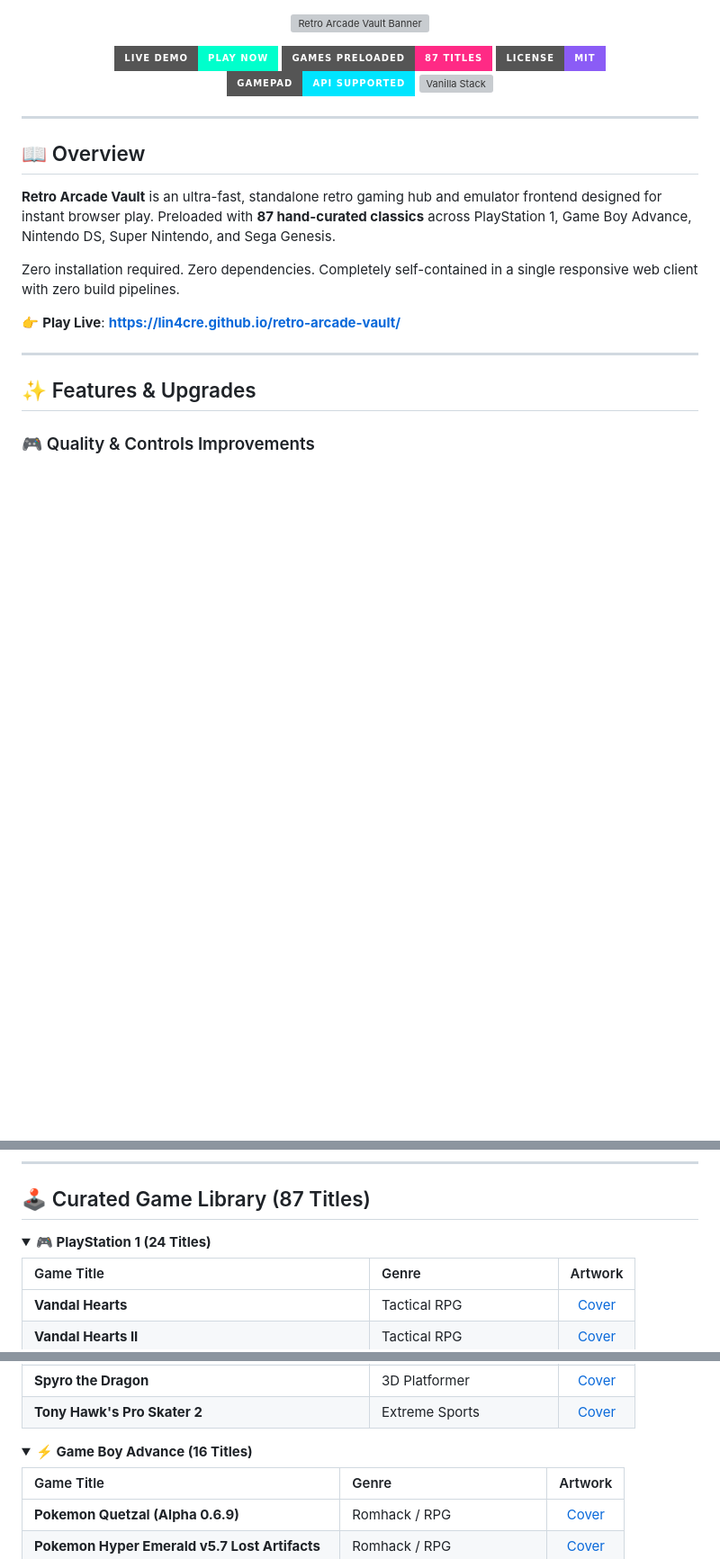
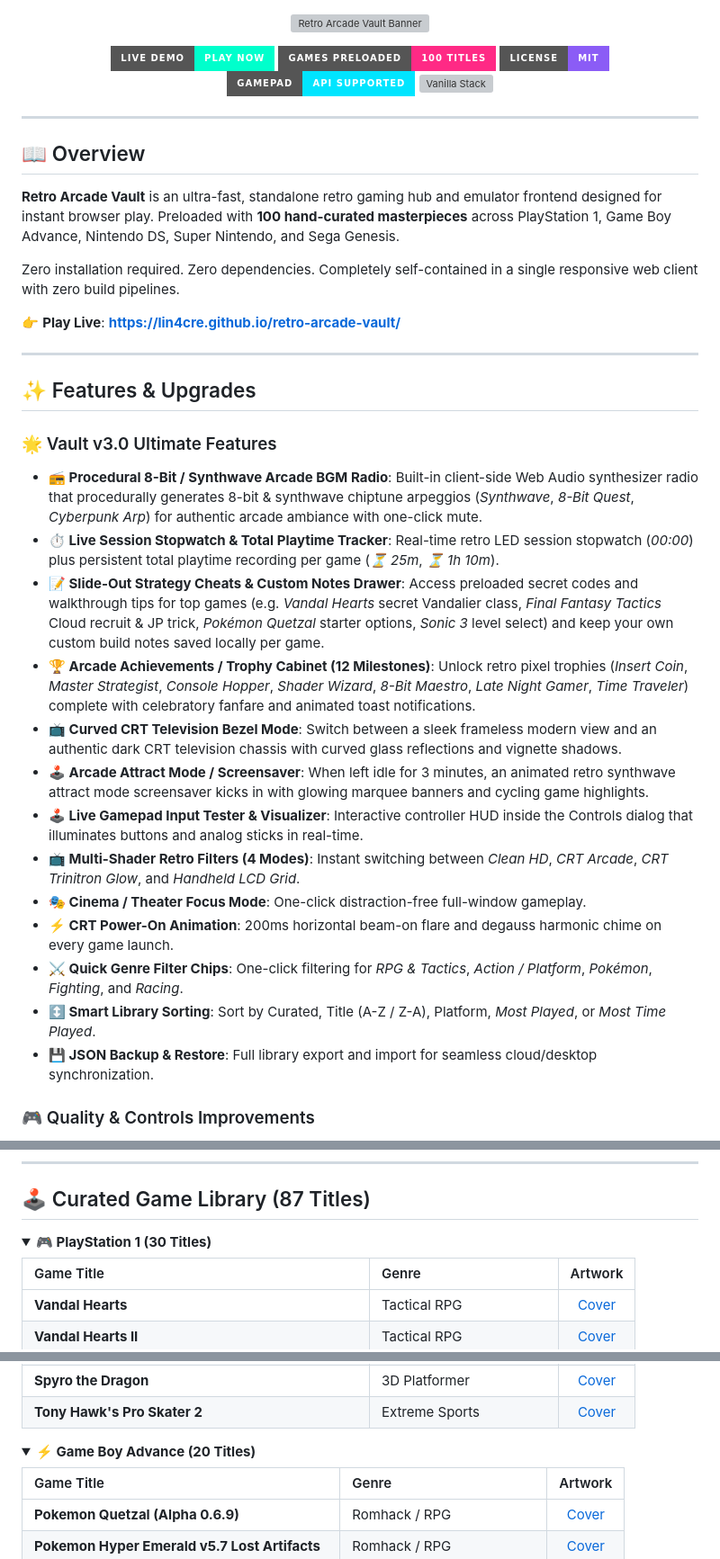
Before and after one commit to LIN4CRE/retro-arcade-vault, a Markdown page: README.md, 3 parts joined by grey strips. Shown at 90% size. Drawn GitHub-style; folded sections open; badges without logos; blank space fills up the shorter version; grey boxes are pictures that could not be loaded.

Commit message:
Deploy Vault v3.0 Ultimate: 100 Games, Chiptune BGM, Stopwatch, Notes, Trophies, and Bezel mode

```diff
--- a/README.md
+++ b/README.md
@@ -4,7 +4,7 @@
 
 <p align="center">
   <a href="https://lin4cre.github.io/retro-arcade-vault/"><img src="https://img.shields.io/badge/Live%20Demo-Play%20Now-00ffcc?style=for-the-badge&logo=googlechrome&logoColor=black" alt="Live Demo"></a>
-  <a href="#-curated-game-library"><img src="https://img.shields.io/badge/Games%20Preloaded-87%20Titles-ff2a85?style=for-the-badge&logo=gamepad" alt="Games Preloaded"></a>
+  <a href="#-curated-game-library"><img src="https://img.shields.io/badge/Games%20Preloaded-100%20Titles-ff2a85?style=for-the-badge&logo=gamepad" alt="Games Preloaded"></a>
   <a href="#license"><img src="https://img.shields.io/badge/License-MIT-8b5cf6?style=for-the-badge" alt="License"></a>
   <img src="https://img.shields.io/badge/Gamepad-API%20Supported-00e5ff?style=for-the-badge&logo=target" alt="Gamepad Supported">
   <img src="https://img.shields.io/badge/Stack-Vanilla%20HTML5%2FCSS3%2FJS-ffd000?style=for-the-badge&logo=html5&logoColor=black" alt="Vanilla Stack">
@@ -14,7 +14,7 @@
 
 ## 📖 Overview
 
-**Retro Arcade Vault** is an ultra-fast, standalone retro gaming hub and emulator frontend designed for instant browser play. Preloaded with **87 hand-curated classics** across PlayStation 1, Game Boy Advance, Nintendo DS, Super Nintendo, and Sega Genesis.
+**Retro Arcade Vault** is an ultra-fast, standalone retro gaming hub and emulator frontend designed for instant browser play. Preloaded with **100 hand-curated masterpieces** across PlayStation 1, Game Boy Advance, Nintendo DS, Super Nintendo, and Sega Genesis.
 
 Zero installation required. Zero dependencies. Completely self-contained in a single responsive web client with zero build pipelines.
 
@@ -23,6 +23,21 @@ Zero installation required. Zero dependencies. Completely self-contained in a si
 ---
 
 ## ✨ Features & Upgrades
+
+### 🌟 Vault v3.0 Ultimate Features
+- **📻 Procedural 8-Bit / Synthwave Arcade BGM Radio**: Built-in client-side Web Audio synthesizer radio that procedurally generates 8-bit & synthwave chiptune arpeggios (*Synthwave*, *8-Bit Quest*, *Cyberpunk Arp*) for authentic arcade ambiance with one-click mute.
+- **⏱️ Live Session Stopwatch & Total Playtime Tracker**: Real-time retro LED session stopwatch (*00:00*) plus persistent total playtime recording per game (*⏳ 25m*, *⏳ 1h 10m*).
+- **📝 Slide-Out Strategy Cheats & Custom Notes Drawer**: Access preloaded secret codes and walkthrough tips for top games (e.g. *Vandal Hearts* secret Vandalier class, *Final Fantasy Tactics* Cloud recruit & JP trick, *Pokémon Quetzal* starter options, *Sonic 3* level select) and keep your own custom build notes saved locally per game.
+- **🏆 Arcade Achievements / Trophy Cabinet (12 Milestones)**: Unlock retro pixel trophies (*Insert Coin*, *Master Strategist*, *Console Hopper*, *Shader Wizard*, *8-Bit Maestro*, *Late Night Gamer*, *Time Traveler*) complete with celebratory fanfare and animated toast notifications.
+- **📺 Curved CRT Television Bezel Mode**: Switch between a sleek frameless modern view and an authentic dark CRT television chassis with curved glass reflections and vignette shadows.
+- **🕹️ Arcade Attract Mode / Screensaver**: When left idle for 3 minutes, an animated retro synthwave attract mode screensaver kicks in with glowing marquee banners and cycling game highlights.
+- **🕹️ Live Gamepad Input Tester & Visualizer**: Interactive controller HUD inside the Controls dialog that illuminates buttons and analog sticks in real-time.
+- **📺 Multi-Shader Retro Filters (4 Modes)**: Instant switching between *Clean HD*, *CRT Arcade*, *CRT Trinitron Glow*, and *Handheld LCD Grid*.
+- **🎭 Cinema / Theater Focus Mode**: One-click distraction-free full-window gameplay.
+- **⚡ CRT Power-On Animation**: 200ms horizontal beam-on flare and degauss harmonic chime on every game launch.
+- **⚔️ Quick Genre Filter Chips**: One-click filtering for *RPG & Tactics*, *Action / Platform*, *Pokémon*, *Fighting*, and *Racing*.
+- **↕️ Smart Library Sorting**: Sort by Curated, Title (A-Z / Z-A), Platform, *Most Played*, or *Most Time Played*.
+- **💾 JSON Backup & Restore**: Full library export and import for seamless cloud/desktop synchronization.
 
 ### 🎮 Quality & Controls Improvements
 - **🕹️ Native Gamepad API & Live Visual Tester**: Plug in any USB or Bluetooth controller (Xbox Wireless, DualShock/DualSense, 8BitDo, Nintendo Switch Pro). The arcade detects your controller in real time, displays its name in the top badge, and features a **Live Interactive Controller Tester** inside the Controls modal that illuminates every button press and thumbstick tilt in real-time.
@@ -84,7 +99,7 @@ Click the **🕹️ CONTROLS** button on the top bar at any time to inspect mapp
 ## 🕹️ Curated Game Library (87 Titles)
 
 <details open>
-<summary><b>🎮 PlayStation 1 (24 Titles)</b></summary>
+<summary><b>🎮 PlayStation 1 (30 Titles)</b></summary>
 
 | Game Title | Genre | Artwork |
 | :--- | :--- | :---: |
@@ -116,7 +131,7 @@ Click the **🕹️ CONTROLS** button on the top bar at any time to inspect mapp
 </details>
 
 <details>
-<summary><b>⚡ Game Boy Advance (16 Titles)</b></summary>
+<summary><b>⚡ Game Boy Advance (20 Titles)</b></summary>
 
 | Game Title | Genre | Artwork |
 | :--- | :--- | :---: |
```
Also changed, not shown: other parts of README.md (+2 -2 lines).
